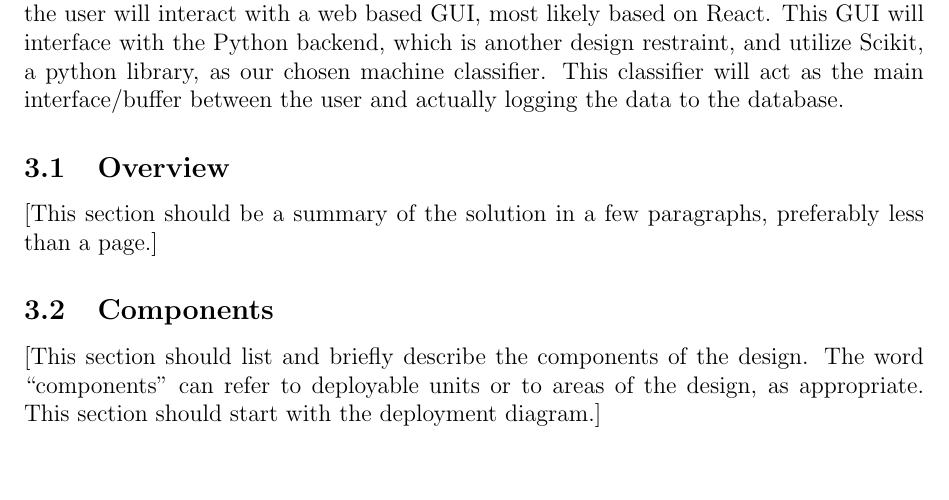
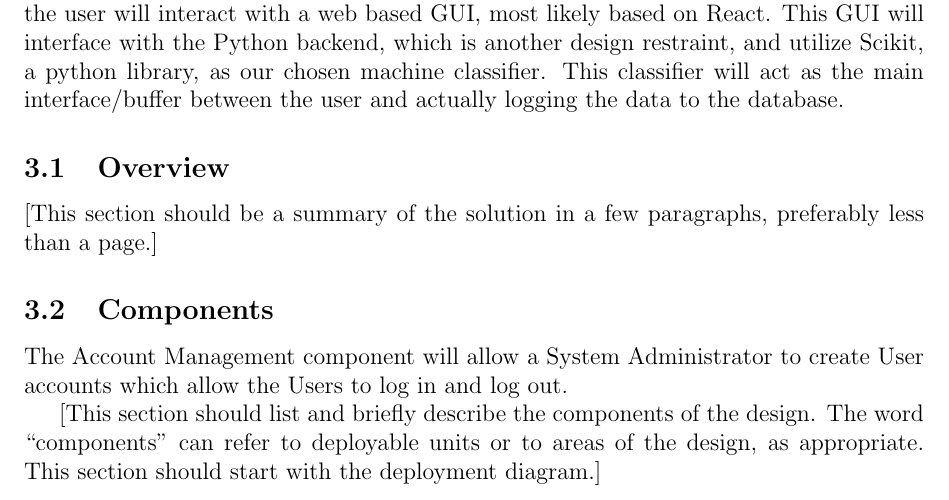
Before and after one commit to rocketeer55/CSC402_Architecture, a LaTeX document (Architecture.tex): part of page 4 of 10, cut so that both start at the same text, the shorter picture padded with empty space. Compiled offline with pdfLaTeX.

Commit message:
Account Management

```diff
--- a/Architecture.tex
+++ b/Architecture.tex
@@ -82,6 +82,9 @@ This project is meant as an interface between a database and the data being inpu
 [This section should be a summary of the solution in a few paragraphs, preferably less than a page.]
 
 \subsection{Components}
+The Account Management component will allow a System Administrator to create User accounts which allow the Users to log in and log out.
+
+
 [This section should list and briefly describe the components of the design.  The word ``components'' can refer to deployable units or to areas of the design, as appropriate. This section should start with the deployment diagram.]
 
 \subsubsection{Component Diagram}
```
